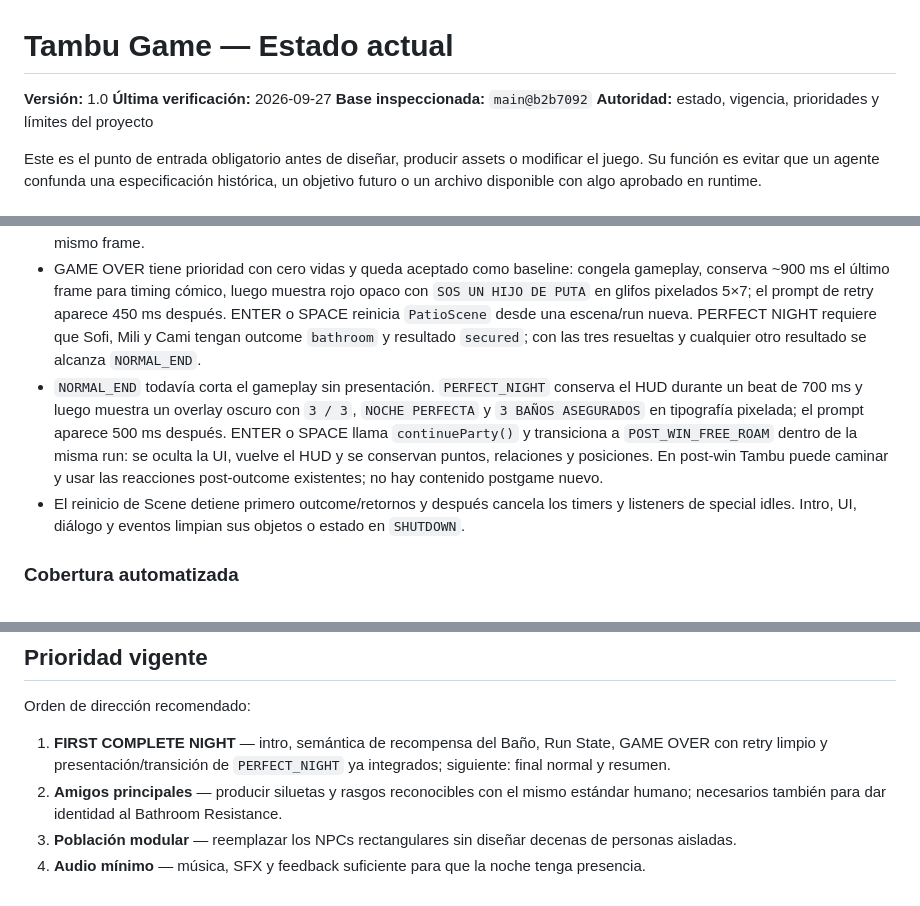
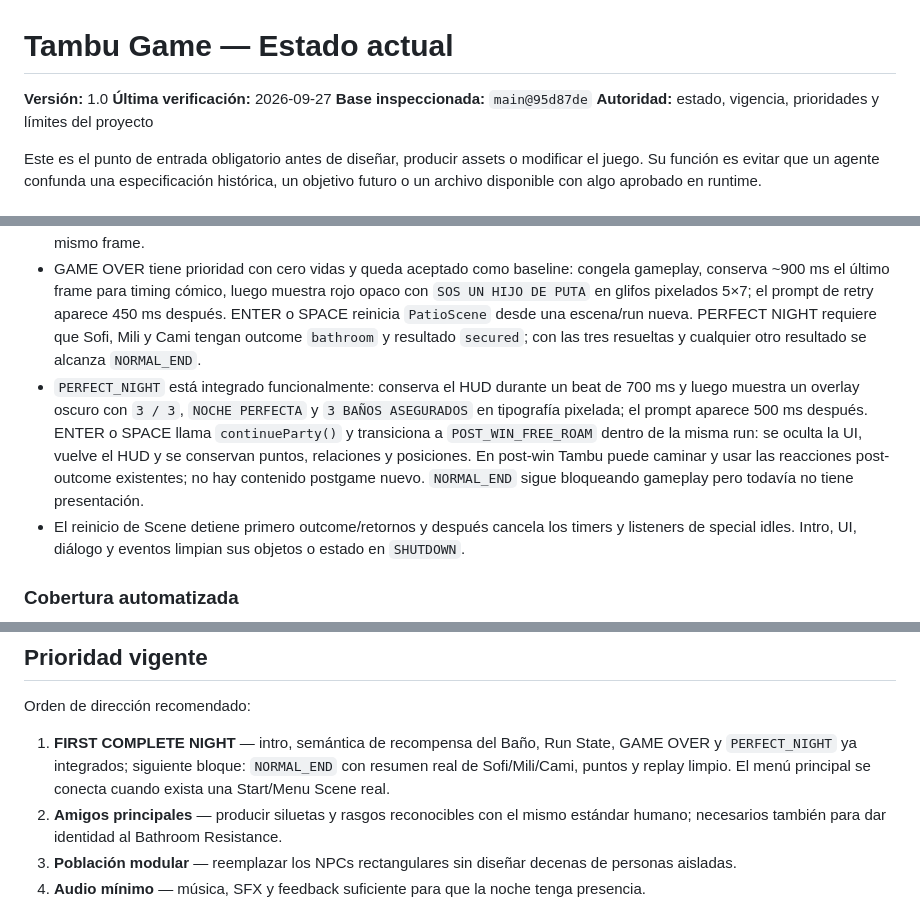
Before and after one commit to ezexgonzalez/tambu-game, a Markdown page: docs/CURRENT_STATE.md, 3 parts joined by grey strips. GitHub-like rendering.

Commit message:
docs: verify perfect night and queue normal end

```diff
--- a/docs/CURRENT_STATE.md
+++ b/docs/CURRENT_STATE.md
@@ -2,7 +2,7 @@
 
 **Versión:** 1.0
 **Última verificación:** 2026-09-27
-**Base inspeccionada:** `main@b2b7092`
+**Base inspeccionada:** `main@95d87de`
 **Autoridad:** estado, vigencia, prioridades y límites del proyecto
 
 Este es el punto de entrada obligatorio antes de diseñar, producir assets o modificar el juego. Su función es evitar que un agente confunda una especificación histórica, un objetivo futuro o un archivo disponible con algo aprobado en runtime.
@@ -107,7 +107,7 @@ La estructura del juego está más avanzada que su presentación. El próximo sa
 - `src/state/runState.js` mantiene las fases `INTRO`, `PARTY_ACTIVE`, `GAME_OVER`, `NORMAL_END`, `PERFECT_NIGHT` y `POST_WIN_FREE_ROAM`, sin duplicar puntos, vidas ni resultados sociales.
 - La intro activa la run una sola vez. `PatioScene` evalúa finales cuando intro, outcome event y diálogo ya terminaron; el retorno de una chica sigue en background y no bloquea la evaluación. La evaluación ocurre antes de habilitar otra interacción en el mismo frame.
 - GAME OVER tiene prioridad con cero vidas y queda aceptado como baseline: congela gameplay, conserva ~900 ms el último frame para timing cómico, luego muestra rojo opaco con `SOS UN HIJO DE PUTA` en glifos pixelados 5×7; el prompt de retry aparece 450 ms después. ENTER o SPACE reinicia `PatioScene` desde una escena/run nueva. PERFECT NIGHT requiere que Sofi, Mili y Cami tengan outcome `bathroom` y resultado `secured`; con las tres resueltas y cualquier otro resultado se alcanza `NORMAL_END`.
-- `NORMAL_END` todavía corta el gameplay sin presentación. `PERFECT_NIGHT` conserva el HUD durante un beat de 700 ms y luego muestra un overlay oscuro con `3 / 3`, `NOCHE PERFECTA` y `3 BAÑOS ASEGURADOS` en tipografía pixelada; el prompt aparece 500 ms después. ENTER o SPACE llama `continueParty()` y transiciona a `POST_WIN_FREE_ROAM` dentro de la misma run: se oculta la UI, vuelve el HUD y se conservan puntos, relaciones y posiciones. En post-win Tambu puede caminar y usar las reacciones post-outcome existentes; no hay contenido postgame nuevo.
+- `PERFECT_NIGHT` está integrado funcionalmente: conserva el HUD durante un beat de 700 ms y luego muestra un overlay oscuro con `3 / 3`, `NOCHE PERFECTA` y `3 BAÑOS ASEGURADOS` en tipografía pixelada; el prompt aparece 500 ms después. ENTER o SPACE llama `continueParty()` y transiciona a `POST_WIN_FREE_ROAM` dentro de la misma run: se oculta la UI, vuelve el HUD y se conservan puntos, relaciones y posiciones. En post-win Tambu puede caminar y usar las reacciones post-outcome existentes; no hay contenido postgame nuevo. `NORMAL_END` sigue bloqueando gameplay pero todavía no tiene presentación.
 - El reinicio de Scene detiene primero outcome/retornos y después cancela los timers y listeners de special idles. Intro, UI, diálogo y eventos limpian sus objetos o estado en `SHUTDOWN`.
 
 ### Cobertura automatizada
@@ -180,7 +180,7 @@ El hecho de que un archivo exista en `public/assets` no significa que esté apro
 
 Orden de dirección recomendado:
 
-1. **FIRST COMPLETE NIGHT** — intro, semántica de recompensa del Baño, Run State, GAME OVER con retry limpio y presentación/transición de `PERFECT_NIGHT` ya integrados; siguiente: final normal y resumen.
+1. **FIRST COMPLETE NIGHT** — intro, semántica de recompensa del Baño, Run State, GAME OVER y `PERFECT_NIGHT` ya integrados; siguiente bloque: `NORMAL_END` con resumen real de Sofi/Mili/Cami, puntos y replay limpio. El menú principal se conecta cuando exista una Start/Menu Scene real.
 2. **Amigos principales** — producir siluetas y rasgos reconocibles con el mismo estándar humano; necesarios también para dar identidad al Bathroom Resistance.
 3. **Población modular** — reemplazar los NPCs rectangulares sin diseñar decenas de personas aisladas.
 4. **Audio mínimo** — música, SFX y feedback suficiente para que la noche tenga presencia.
```
